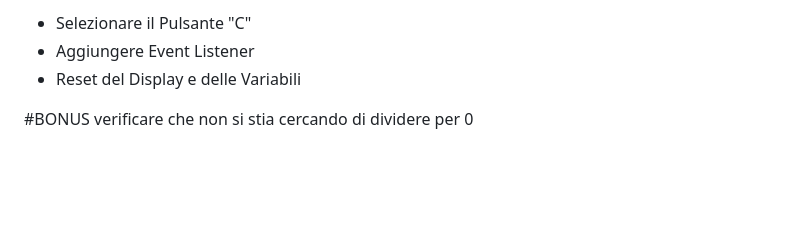
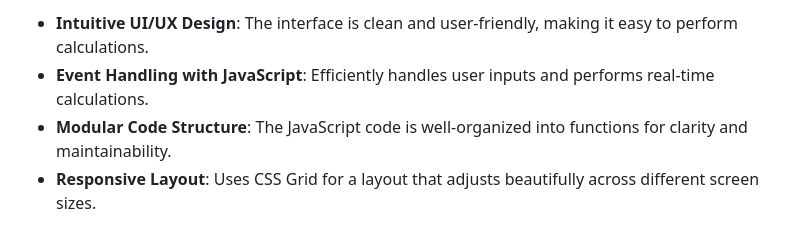
Before and after one commit to gianlivio/js-simple-calculator, a Markdown page: README.md, the part around the change printed below. GitHub-like rendering; blank space fills up the shorter version.

```diff
--- a/README.md
+++ b/README.md
@@ -43,7 +32,5 @@ pulsante canc: cliccando il pulsante si resetta il calcolo
 
-- Selezionare il Pulsante "C"
-- Aggiungere Event Listener
-- Reset del Display e delle Variabili
-
-#BONUS
-verificare che non si stia cercando di dividere per 0
+- **Intuitive UI/UX Design**: The interface is clean and user-friendly, making it easy to perform calculations.
+- **Event Handling with JavaScript**: Efficiently handles user inputs and performs real-time calculations.
+- **Modular Code Structure**: The JavaScript code is well-organized into functions for clarity and maintainability.
+- **Responsive Layout**: Uses CSS Grid for a layout that adjusts beautifully across different screen sizes.
```
Also changed, not shown: other parts of README.md (+19 -30 lines), img/supercalc.png (added).
